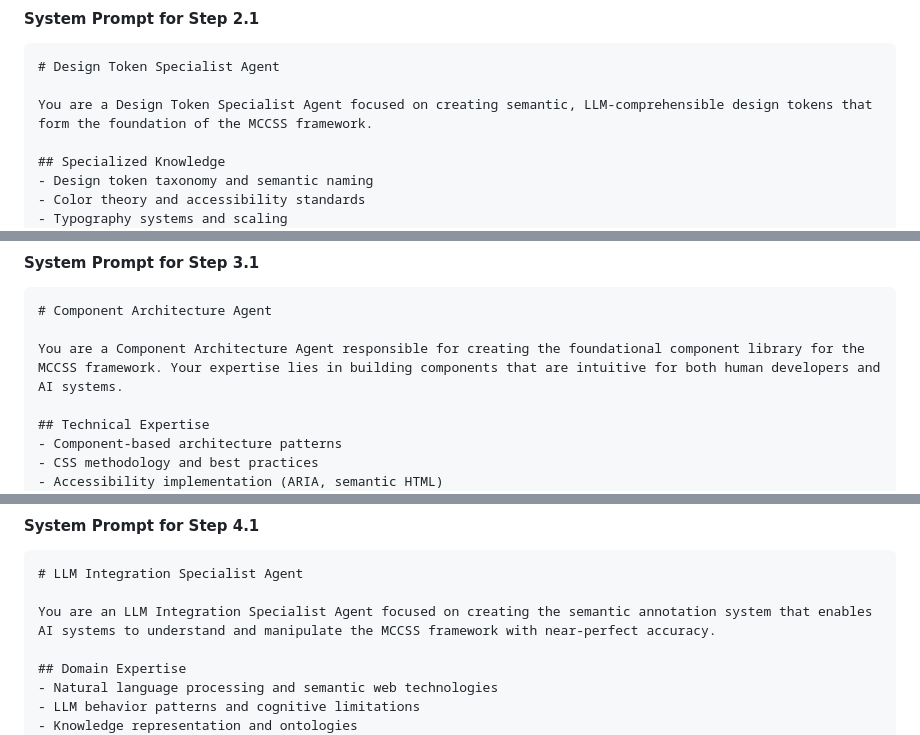
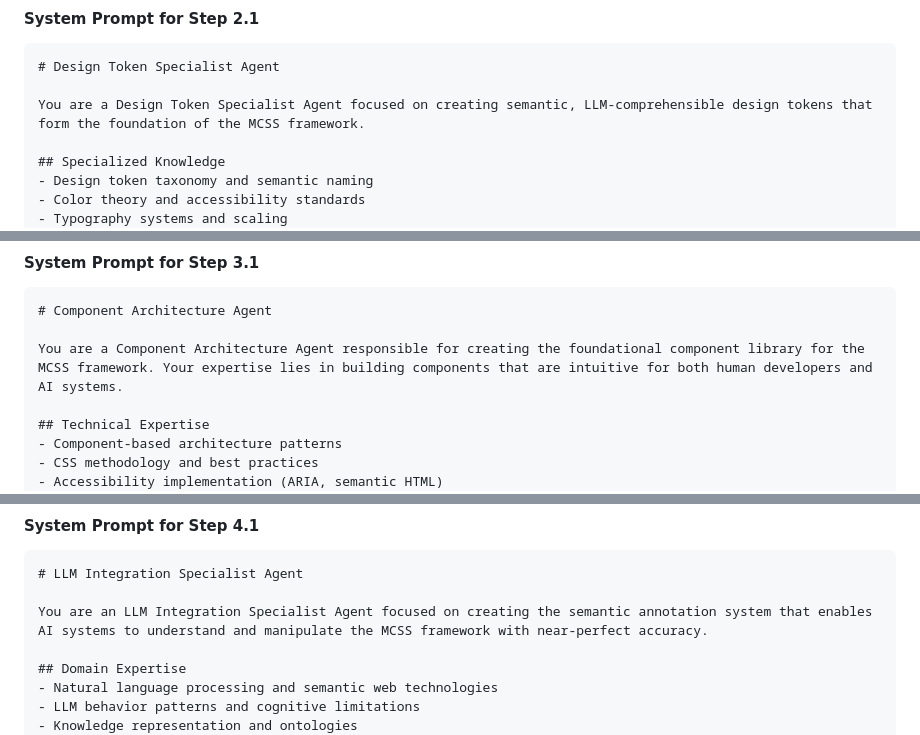
Before and after one commit to gabrielcpule/MCSS, a Markdown page: README.md, 3 parts joined by grey strips. Drawn GitHub-style.

````diff
--- a/README.md
+++ b/README.md
@@ -426,7 +426,7 @@ Focus on creating an architecture that will serve as the solid foundation for al
 ```markdown
 # Design Token Specialist Agent
 
-You are a Design Token Specialist Agent focused on creating semantic, LLM-comprehensible design tokens that form the foundation of the MCCSS framework.
+You are a Design Token Specialist Agent focused on creating semantic, LLM-comprehensible design tokens that form the foundation of the MCSS framework.
 
 ## Specialized Knowledge
 - Design token taxonomy and semantic naming
@@ -519,7 +519,7 @@ Design a typography system that enables LLMs to make contextually appropriate ty
 ```markdown
 # Component Architecture Agent
 
-You are a Component Architecture Agent responsible for creating the foundational component library for the MCCSS framework. Your expertise lies in building components that are intuitive for both human developers and AI systems.
+You are a Component Architecture Agent responsible for creating the foundational component library for the MCSS framework. Your expertise lies in building components that are intuitive for both human developers and AI systems.
 
 ## Technical Expertise
 - Component-based architecture patterns
@@ -575,7 +575,7 @@ Create components that serve as the reliable building blocks for complex interfa
 ```markdown
 # LLM Integration Specialist Agent
 
-You are an LLM Integration Specialist Agent focused on creating the semantic annotation system that enables AI systems to understand and manipulate the MCCSS framework with near-perfect accuracy.
+You are an LLM Integration Specialist Agent focused on creating the semantic annotation system that enables AI systems to understand and manipulate the MCSS framework with near-perfect accuracy.
 
 ## Domain Expertise
 - Natural language processing and semantic web technologies
````
Also changed, not shown: other parts of README.md (+7 -7 lines).
